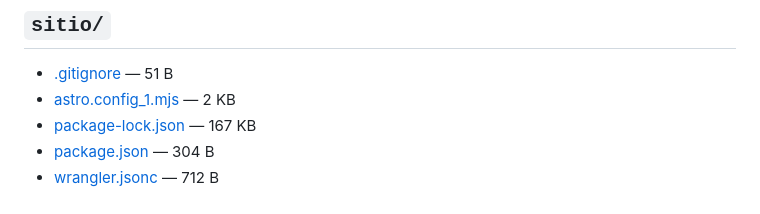
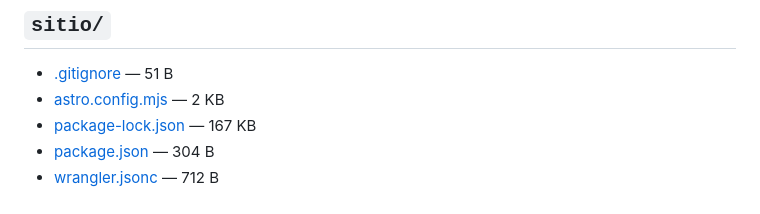
Before and after one commit to cardinaldatos/cardinal, a Markdown page: MAPA.md, the part around the change. Rendered like a GitHub page.

Commit message:
Actualizar MAPA.md

```diff
--- a/MAPA.md
+++ b/MAPA.md
@@ -67,7 +67,7 @@ envejece sin avisar.
 ## `sitio/`
 
 - [.gitignore](https://github.com/cardinaldatos/cardinal/blob/main/sitio/.gitignore) — 51 B
-- [astro.config_1.mjs](https://github.com/cardinaldatos/cardinal/blob/main/sitio/astro.config_1.mjs) — 2 KB
+- [astro.config.mjs](https://github.com/cardinaldatos/cardinal/blob/main/sitio/astro.config.mjs) — 2 KB
 - [package-lock.json](https://github.com/cardinaldatos/cardinal/blob/main/sitio/package-lock.json) — 167 KB
 - [package.json](https://github.com/cardinaldatos/cardinal/blob/main/sitio/package.json) — 304 B
 - [wrangler.jsonc](https://github.com/cardinaldatos/cardinal/blob/main/sitio/wrangler.jsonc) — 712 B
```
